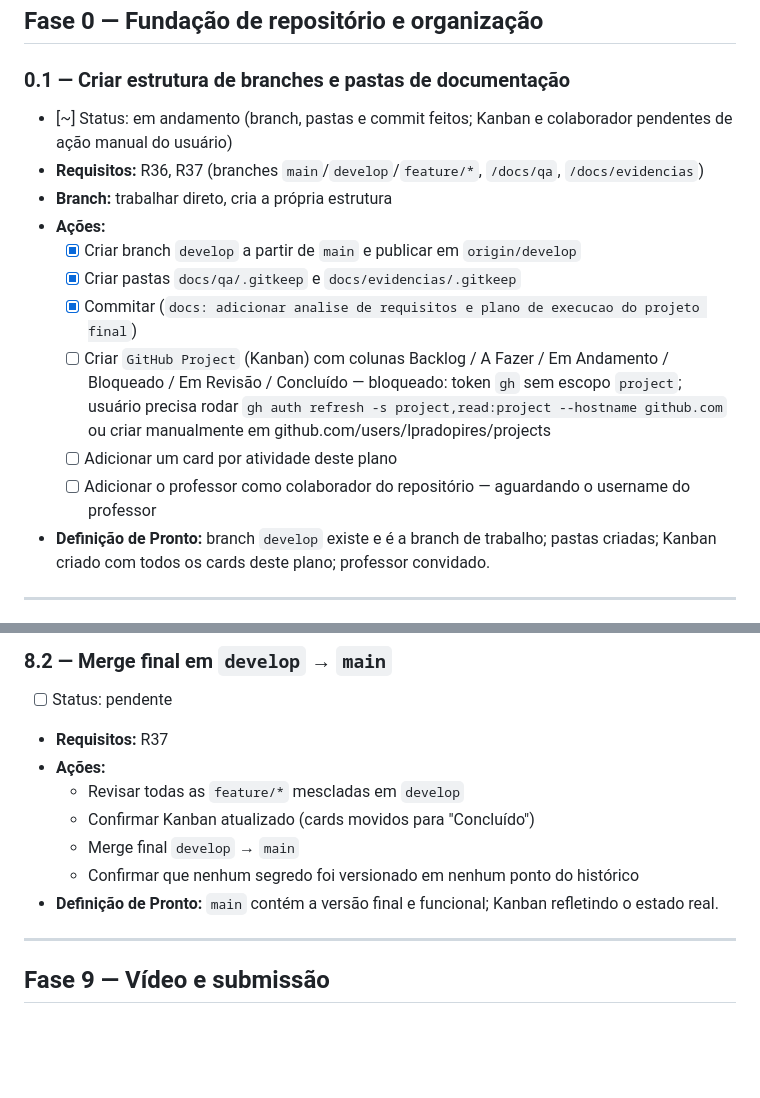
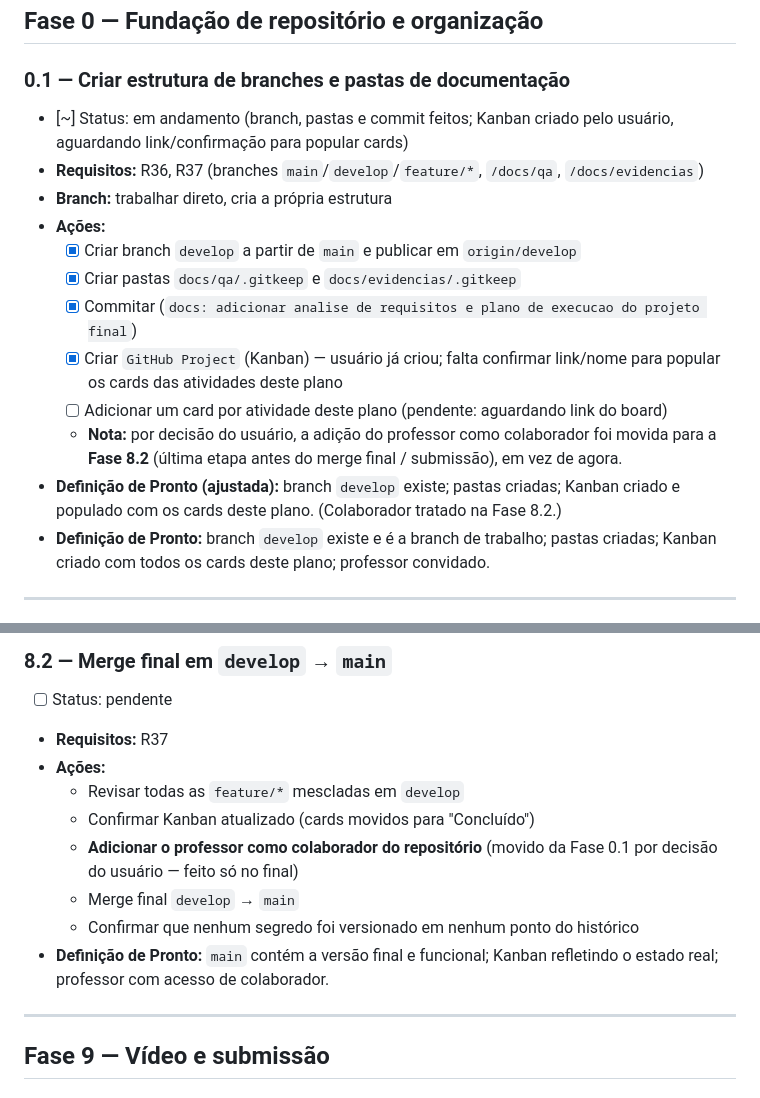
Before and after one commit to lpradopires/agent_viagens, a Markdown page: PLANO_EXECUCAO.md, 2 parts joined by grey strips. GitHub-like rendering; blank space fills up the shorter version.

Commit message:
docs: mover adicao do professor como colaborador para a fase final do plano
Co-Authored-By: Claude Sonnet 5 <noreply@anthropic.com>

```diff
--- a/PLANO_EXECUCAO.md
+++ b/PLANO_EXECUCAO.md
@@ -18,16 +18,17 @@
 
 ### 0.1 — Criar estrutura de branches e pastas de documentação
 
-- [~] Status: em andamento (branch, pastas e commit feitos; Kanban e colaborador pendentes de ação manual do usuário)
+- [~] Status: em andamento (branch, pastas e commit feitos; Kanban criado pelo usuário, aguardando link/confirmação para popular cards)
 - **Requisitos:** R36, R37 (branches `main`/`develop`/`feature/*`, `/docs/qa`, `/docs/evidencias`)
 - **Branch:** trabalhar direto, cria a própria estrutura
 - **Ações:**
   - [x] Criar branch `develop` a partir de `main` e publicar em `origin/develop`
   - [x] Criar pastas `docs/qa/.gitkeep` e `docs/evidencias/.gitkeep`
   - [x] Commitar (`docs: adicionar analise de requisitos e plano de execucao do projeto final`)
-  - [ ] Criar `GitHub Project` (Kanban) com colunas Backlog / A Fazer / Em Andamento / Bloqueado / Em Revisão / Concluído — bloqueado: token `gh` sem escopo `project`; usuário precisa rodar `gh auth refresh -s project,read:project --hostname github.com` ou criar manualmente em github.com/users/lpradopires/projects
-  - [ ] Adicionar um card por atividade deste plano
-  - [ ] Adicionar o professor como colaborador do repositório — aguardando o username do professor
+  - [x] Criar `GitHub Project` (Kanban) — usuário já criou; falta confirmar link/nome para popular os cards das atividades deste plano
+  - [ ] Adicionar um card por atividade deste plano (pendente: aguardando link do board)
+  - **Nota:** por decisão do usuário, a adição do professor como colaborador foi movida para a **Fase 8.2** (última etapa antes do merge final / submissão), em vez de agora.
+- **Definição de Pronto (ajustada):** branch `develop` existe; pastas criadas; Kanban criado e populado com os cards deste plano. (Colaborador tratado na Fase 8.2.)
 - **Definição de Pronto:** branch `develop` existe e é a branch de trabalho; pastas criadas; Kanban criado com todos os cards deste plano; professor convidado.
 
 ---
@@ -202,9 +203,10 @@
 - **Ações:**
   - Revisar todas as `feature/*` mescladas em `develop`
   - Confirmar Kanban atualizado (cards movidos para "Concluído")
+  - **Adicionar o professor como colaborador do repositório** (movido da Fase 0.1 por decisão do usuário — feito só no final)
   - Merge final `develop` → `main`
   - Confirmar que nenhum segredo foi versionado em nenhum ponto do histórico
-- **Definição de Pronto:** `main` contém a versão final e funcional; Kanban refletindo o estado real.
+- **Definição de Pronto:** `main` contém a versão final e funcional; Kanban refletindo o estado real; professor com acesso de colaborador.
 
 ---
 
```
